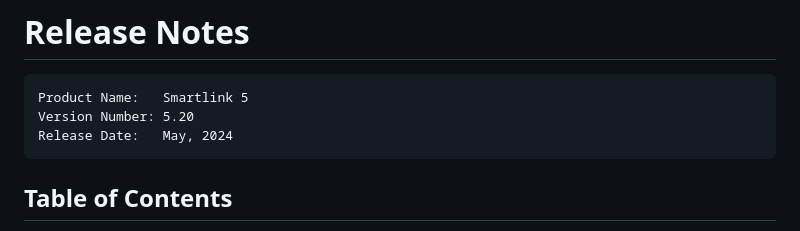
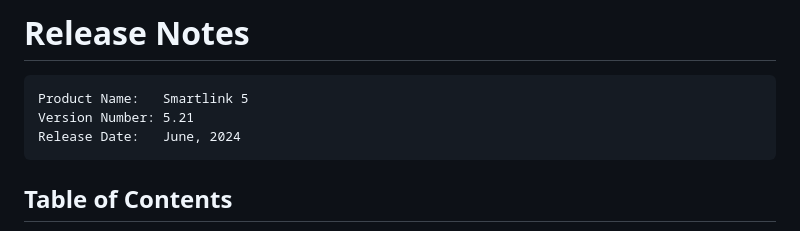
Before and after one commit to Efferent-Health/efferent-health.github.io, a Markdown page: ReleaseNotes/Smartlink5.21/ReleaseNotes.md, the part around the change. Drawn GitHub-style.

Commit message:
Update version number in SmartLink5.21

````diff
--- a/ReleaseNotes/Smartlink5.21/ReleaseNotes.md
+++ b/ReleaseNotes/Smartlink5.21/ReleaseNotes.md
@@ -6,8 +6,8 @@
 
 ```
 Product Name:   Smartlink 5
-Version Number: 5.20
-Release Date:   May, 2024
+Version Number: 5.21
+Release Date:   June, 2024
 ```
 
 ## Table of Contents
````
